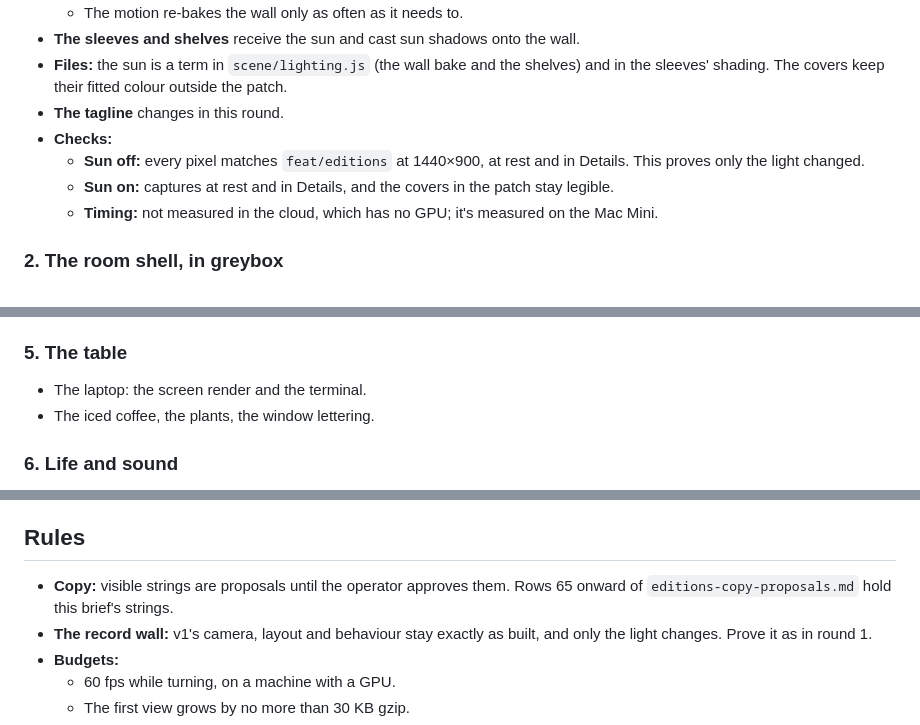
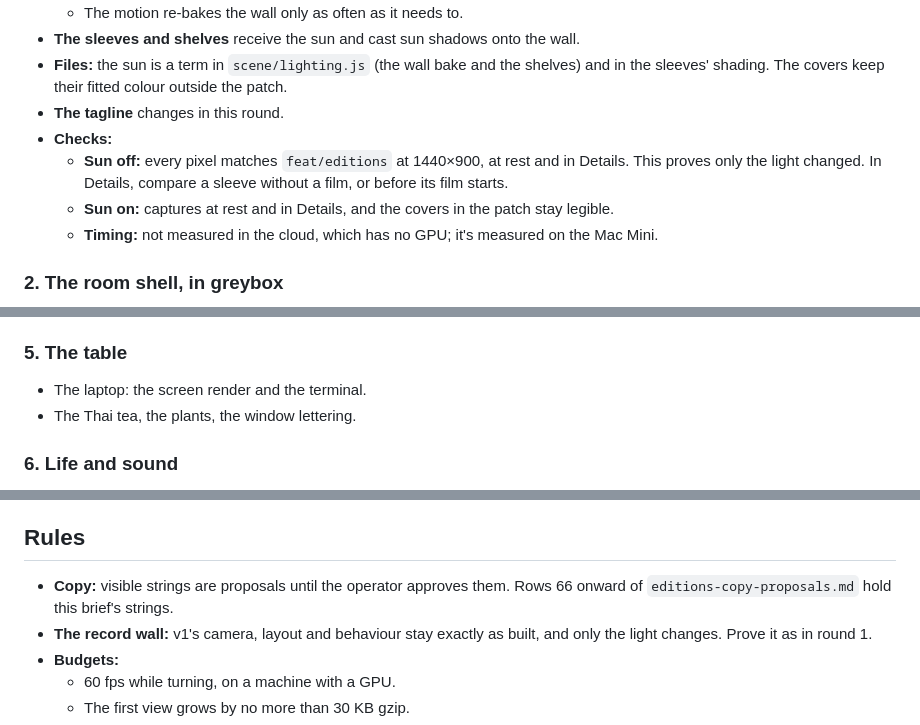
Before and after one commit to nj-io/njct.io, a Markdown page: docs/plans/room-cafe-brief-2026-11-04.md, 3 parts joined by grey strips. GitHub-like rendering.

```diff
--- a/docs/plans/room-cafe-brief-2026-11-04.md
+++ b/docs/plans/room-cafe-brief-2026-11-04.md
@@ -61,7 +65,7 @@ Each round is build, capture, measure, critique and fix, as in v1.
 - **Files:** the sun is a term in `scene/lighting.js` (the wall bake and the shelves) and in the sleeves' shading. The covers keep their fitted colour outside the patch.
 - **The tagline** changes in this round.
 - **Checks:**
-  - **Sun off:** every pixel matches `feat/editions` at 1440×900, at rest and in Details. This proves only the light changed.
+  - **Sun off:** every pixel matches `feat/editions` at 1440×900, at rest and in Details. This proves only the light changed. In Details, compare a sleeve without a film, or before its film starts.
   - **Sun on:** captures at rest and in Details, and the covers in the patch stay legible.
   - **Timing:** not measured in the cloud, which has no GPU; it's measured on the Mac Mini.
 
@@ -85,7 +89,7 @@ Each round is build, capture, measure, critique and fix, as in v1.
 
 ### 5. The table
 - The laptop: the screen render and the terminal.
-- The iced coffee, the plants, the window lettering.
+- The Thai tea, the plants, the window lettering.
 
 ### 6. Life and sound
 - Steam, condensation, dust in the light, the leaves, the fan.
@@ -101,7 +105,7 @@ Each round is build, capture, measure, critique and fix, as in v1.
 - **For Bangkok:** its listening bars and vinyl cafés, e.g. Studio Lam on Sukhumvit 51.
 
 ## Rules
-- **Copy:** visible strings are proposals until the operator approves them. Rows 65 onward of `editions-copy-proposals.md` hold this brief's strings.
+- **Copy:** visible strings are proposals until the operator approves them. Rows 66 onward of `editions-copy-proposals.md` hold this brief's strings.
 - **The record wall:** v1's camera, layout and behaviour stay exactly as built, and only the light changes. Prove it as in round 1.
 - **Budgets:**
   - 60 fps while turning, on a machine with a GPU.
```
Also changed, not shown: other parts of docs/plans/room-cafe-brief-2026-11-04.md (+10 -6 lines).
